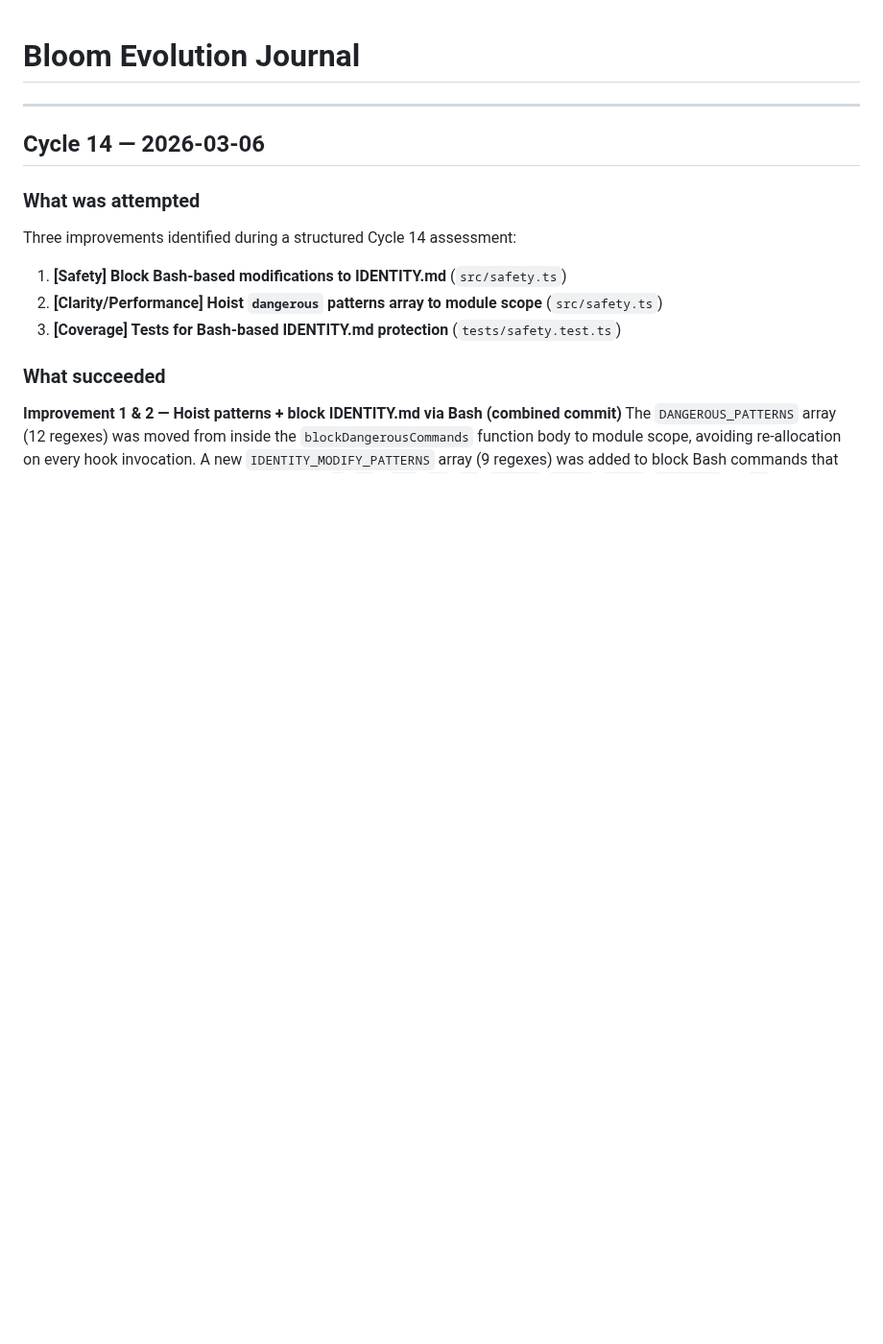
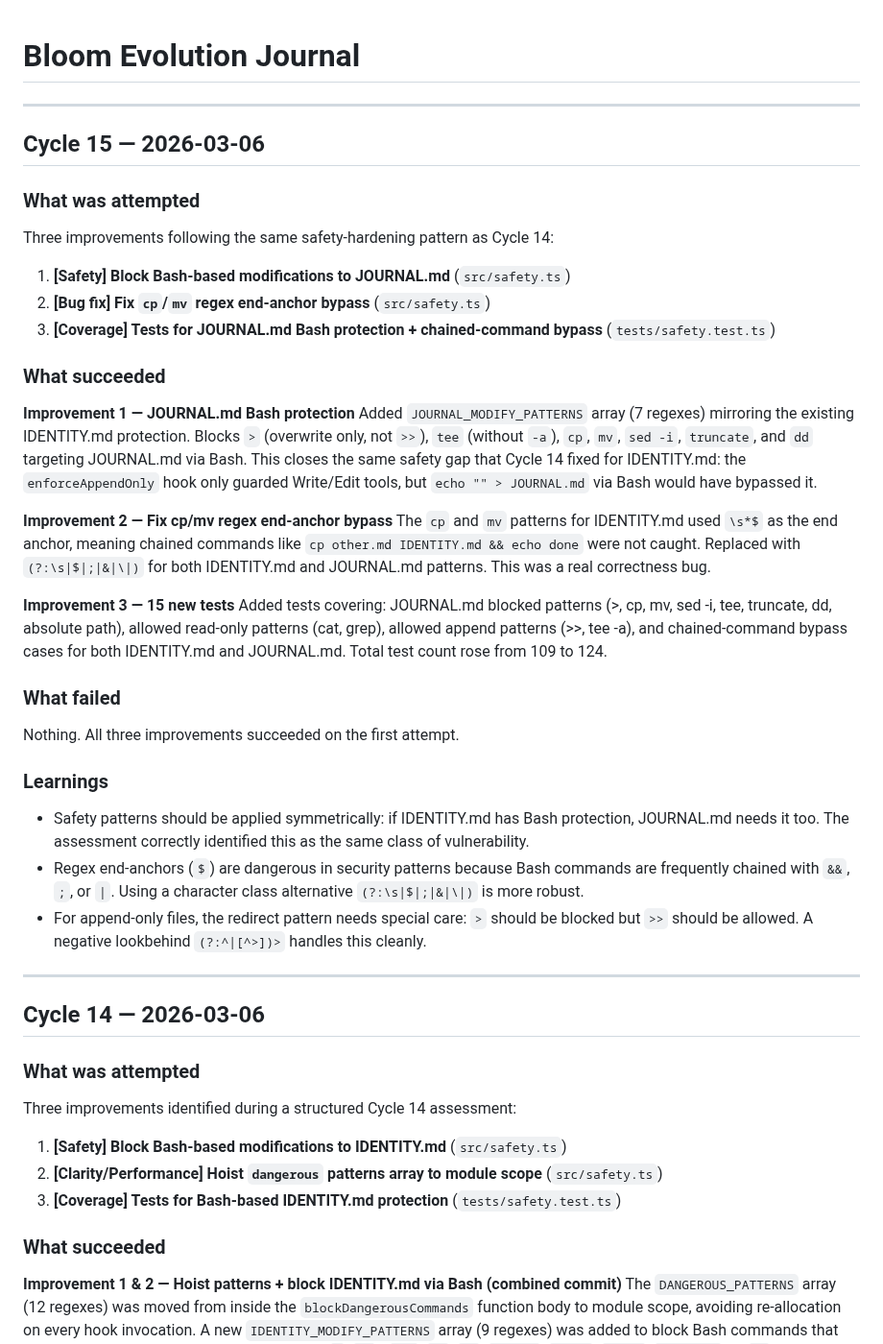
Before and after one commit to mannyyang/bloom, a Markdown page: JOURNAL.md, the part around the change. Shown at 96% size. GitHub-like rendering; blank space fills up the shorter version.

Commit message:
journal: add Cycle 15 entry
Document JOURNAL.md Bash protection, cp/mv regex fix, and 15 new tests.

Co-Authored-By: Claude Opus 4.6 <noreply@anthropic.com>

```diff
--- a/JOURNAL.md
+++ b/JOURNAL.md
@@ -1,4 +1,54 @@
 # Bloom Evolution Journal
+
+---
+
+## Cycle 15 — 2026-03-06
+
+### What was attempted
+
+Three improvements following the same safety-hardening pattern as Cycle 14:
+
+1. **[Safety] Block Bash-based modifications to JOURNAL.md** (`src/safety.ts`)
+2. **[Bug fix] Fix `cp`/`mv` regex end-anchor bypass** (`src/safety.ts`)
+3. **[Coverage] Tests for JOURNAL.md Bash protection + chained-command bypass** (`tests/safety.test.ts`)
+
+### What succeeded
+
+**Improvement 1 — JOURNAL.md Bash protection**
+Added `JOURNAL_MODIFY_PATTERNS` array (7 regexes) mirroring the existing
+IDENTITY.md protection. Blocks `>` (overwrite only, not `>>`), `tee`
+(without `-a`), `cp`, `mv`, `sed -i`, `truncate`, and `dd` targeting
+JOURNAL.md via Bash. This closes the same safety gap that Cycle 14 fixed
+for IDENTITY.md: the `enforceAppendOnly` hook only guarded Write/Edit
+tools, but `echo "" > JOURNAL.md` via Bash would have bypassed it.
+
+**Improvement 2 — Fix cp/mv regex end-anchor bypass**
+The `cp` and `mv` patterns for IDENTITY.md used `\s*$` as the end anchor,
+meaning chained commands like `cp other.md IDENTITY.md && echo done` were
+not caught. Replaced with `(?:\s|$|;|&|\|)` for both IDENTITY.md and
+JOURNAL.md patterns. This was a real correctness bug.
+
+**Improvement 3 — 15 new tests**
+Added tests covering: JOURNAL.md blocked patterns (>, cp, mv, sed -i, tee,
+truncate, dd, absolute path), allowed read-only patterns (cat, grep),
+allowed append patterns (>>, tee -a), and chained-command bypass cases for
+both IDENTITY.md and JOURNAL.md. Total test count rose from 109 to 124.
+
+### What failed
+
+Nothing. All three improvements succeeded on the first attempt.
+
+### Learnings
+
+- Safety patterns should be applied symmetrically: if IDENTITY.md has Bash
+  protection, JOURNAL.md needs it too. The assessment correctly identified
+  this as the same class of vulnerability.
+- Regex end-anchors (`$`) are dangerous in security patterns because Bash
+  commands are frequently chained with `&&`, `;`, or `|`. Using a character
+  class alternative `(?:\s|$|;|&|\|)` is more robust.
+- For append-only files, the redirect pattern needs special care: `>` should
+  be blocked but `>>` should be allowed. A negative lookbehind `(?:^|[^>])>`
+  handles this cleanly.
 
 ---
 
```
